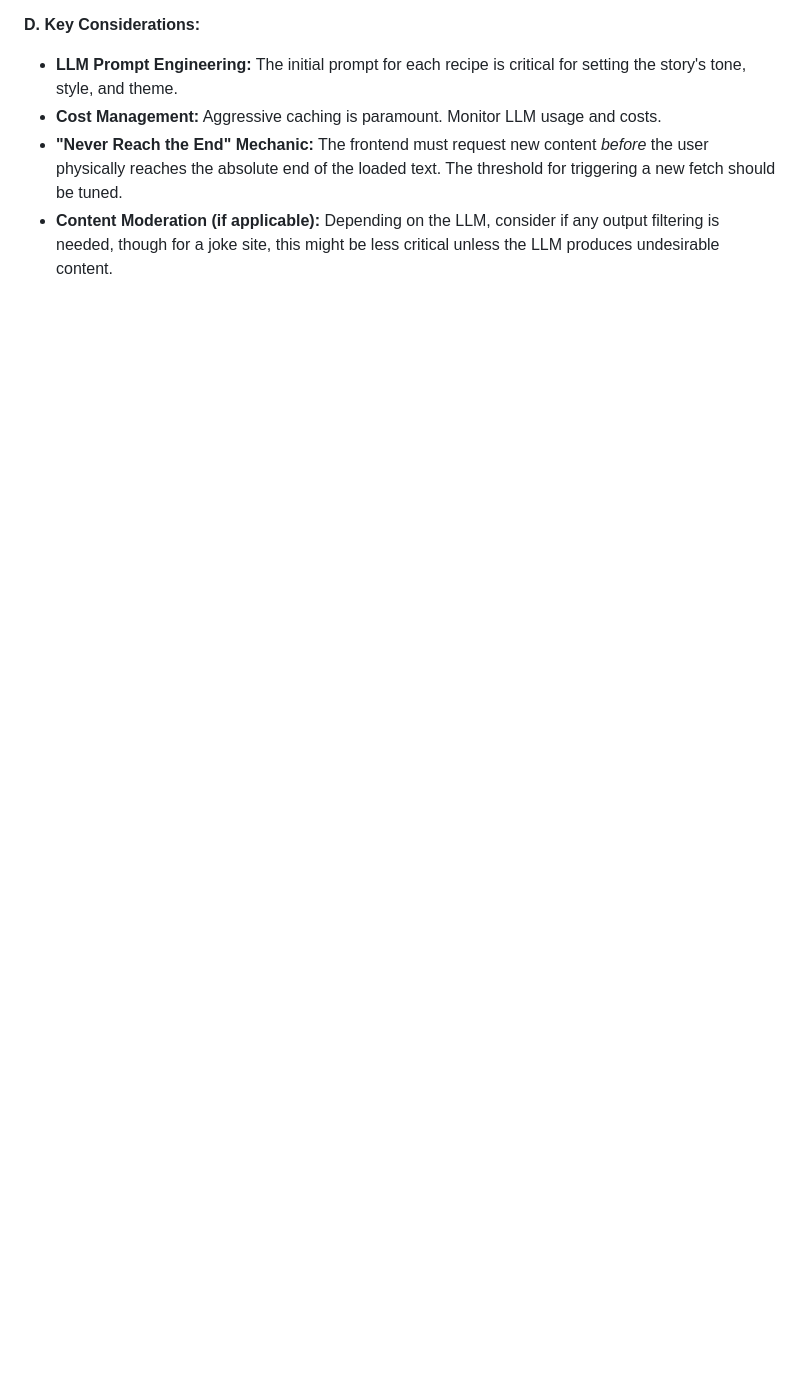
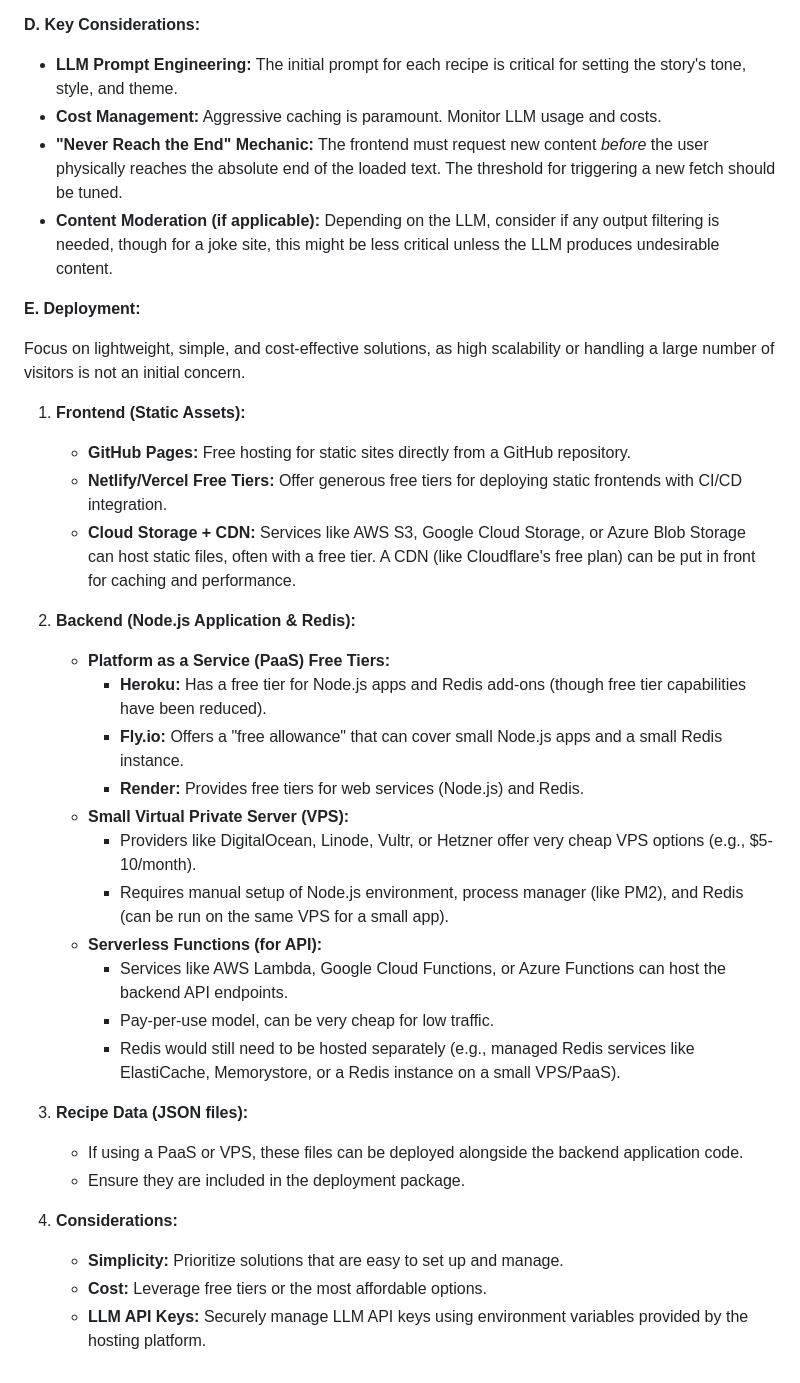
Before and after one commit to bkgoksel/fun, a Markdown page: spec.md, the part around the change. Rendered like a GitHub page; blank space fills up the shorter version.

Commit message:
docs: Add deployment section focusing on lightweight solutions

```diff
--- a/spec.md
+++ b/spec.md
@@ -109,3 +109,34 @@
 *   **Cost Management:** Aggressive caching is paramount. Monitor LLM usage and costs.
 *   **"Never Reach the End" Mechanic:** The frontend must request new content *before* the user physically reaches the absolute end of the loaded text. The threshold for triggering a new fetch should be tuned.
 *   **Content Moderation (if applicable):** Depending on the LLM, consider if any output filtering is needed, though for a joke site, this might be less critical unless the LLM produces undesirable content.
+
+**E. Deployment:**
+
+Focus on lightweight, simple, and cost-effective solutions, as high scalability or handling a large number of visitors is not an initial concern.
+
+1.  **Frontend (Static Assets):**
+    *   **GitHub Pages:** Free hosting for static sites directly from a GitHub repository.
+    *   **Netlify/Vercel Free Tiers:** Offer generous free tiers for deploying static frontends with CI/CD integration.
+    *   **Cloud Storage + CDN:** Services like AWS S3, Google Cloud Storage, or Azure Blob Storage can host static files, often with a free tier. A CDN (like Cloudflare's free plan) can be put in front for caching and performance.
+
+2.  **Backend (Node.js Application & Redis):**
+    *   **Platform as a Service (PaaS) Free Tiers:**
+        *   **Heroku:** Has a free tier for Node.js apps and Redis add-ons (though free tier capabilities have been reduced).
+        *   **Fly.io:** Offers a "free allowance" that can cover small Node.js apps and a small Redis instance.
+        *   **Render:** Provides free tiers for web services (Node.js) and Redis.
+    *   **Small Virtual Private Server (VPS):**
+        *   Providers like DigitalOcean, Linode, Vultr, or Hetzner offer very cheap VPS options (e.g., $5-10/month).
+        *   Requires manual setup of Node.js environment, process manager (like PM2), and Redis (can be run on the same VPS for a small app).
+    *   **Serverless Functions (for API):**
+        *   Services like AWS Lambda, Google Cloud Functions, or Azure Functions can host the backend API endpoints.
+        *   Pay-per-use model, can be very cheap for low traffic.
+        *   Redis would still need to be hosted separately (e.g., managed Redis services like ElastiCache, Memorystore, or a Redis instance on a small VPS/PaaS).
+
+3.  **Recipe Data (JSON files):**
+    *   If using a PaaS or VPS, these files can be deployed alongside the backend application code.
+    *   Ensure they are included in the deployment package.
+
+4.  **Considerations:**
+    *   **Simplicity:** Prioritize solutions that are easy to set up and manage.
+    *   **Cost:** Leverage free tiers or the most affordable options.
+    *   **LLM API Keys:** Securely manage LLM API keys using environment variables provided by the hosting platform.
```
